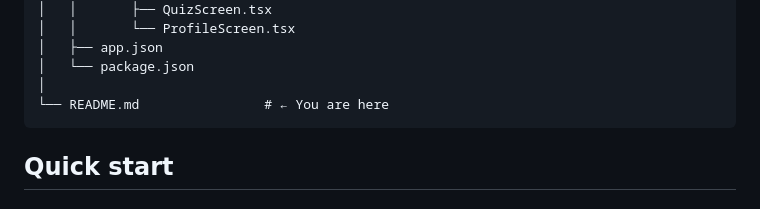
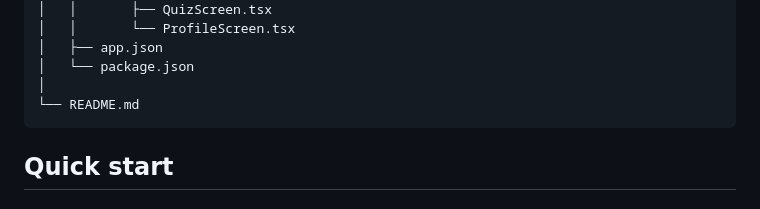
Before and after one commit to Tharushinavo/R26-IT-138, a Markdown page: README.md, the part around the change. Drawn GitHub-style.

````diff
--- a/README.md
+++ b/README.md
@@ -60,7 +60,7 @@ Research Client 01/
 │   ├── app.json
 │   └── package.json
 │
-└── README.md                # ← You are here
+└── README.md
 ```
 
 ## Quick start
````
